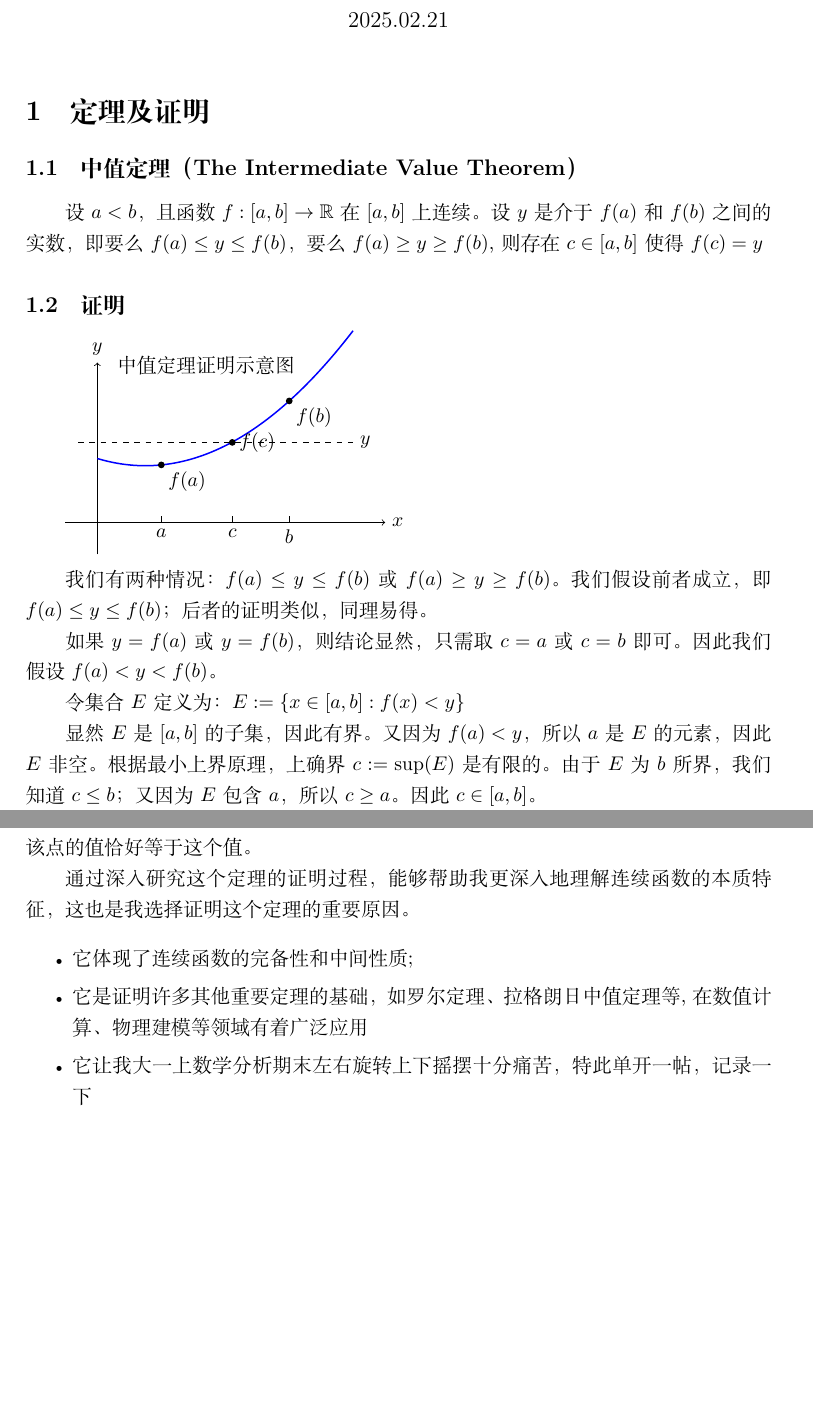
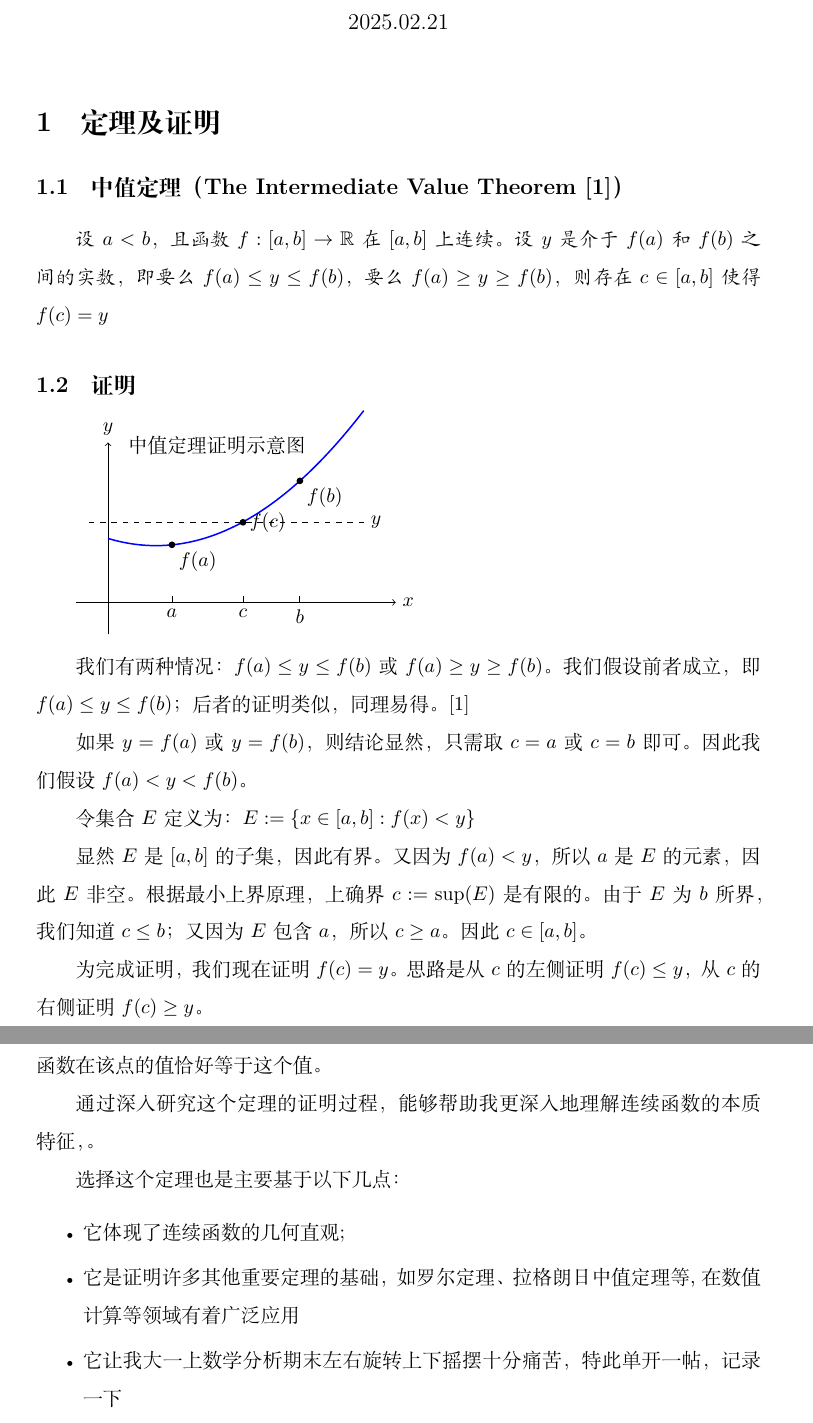
Before and after one commit to grannypuppy/MathSoft_Course_ZJU, a LaTeX document (ass01/ass01.tex): two parts of pages 1 and 2 of 2, joined at a grey line, cut so that both start at the same text, the shorter picture padded with empty space. Compiled offline with XeLaTeX.

Commit message:
修改了字体

```diff
--- a/ass01/ass01.tex
+++ b/ass01/ass01.tex
@@ -13,105 +8,90 @@
 \usepackage{amssymb}
 \usepackage{graphicx}
 \usepackage{tikz}
-\usepackage{enumitem}
+\usepackage{enumitem}  % 添加这一行
+\usepackage{cite} % 引用文献
 
-% ====== 文档信息设置 ======
+\linespread{1.6}  % 1.5倍行距
+
+
 \title{中值定理的证明}
 \author{宋嘉民}
 \date{2025.02.21}
 
-% ====== 文档开始 =======
 \begin{document}
 
-% 生成标题页
 \maketitle
 
-% ====== 主要内容部分 ======
-% 第一节：定理及证明
 \section{定理及证明}
+\subsection{中值定理（The Intermediate Value Theorem\cite{tao}）}
+{\kaishu 设 \( a < b \)，且函数 \(f:[a,b] \to \mathbb{R}\) 在 \([a,b]\) 上连续。设 \(y\) 是介于 \(f(a)\) 和 \(f(b)\) 之间的实数，即要么 \(f(a) \leq y \leq f(b)\)，要么 \(f(a) \geq y \geq f(b)\)，则存在 \(c \in [a,b]\) 使得 \(f(c) = y\)}
 
-% 定理陈述
-\subsection{中值定理（The Intermediate Value Theorem）}
-% 使用数学模式输入定理的形式化表述
-设 \( a < b \)，且函数 \(f:[a,b] \to \mathbb{R}\) 在 \([a,b]\) 上连续。设 \(y\) 是介于 \(f(a)\) 和 \(f(b)\) 之间的实数，即要么 \(f(a) \leq y \leq f(b)\)，要么 \(f(a) \geq y \geq f(b)\),则存在 \(c \in [a,b]\) 使得 \(f(c) = y\)
 
-% 证明部分
 \subsection{证明}
 
-% ====== TikZ图形绘制 ======
-% 创建一个新的tikz图形环境，设置缩放比例为1.2
 \begin{tikzpicture}[scale=1.2]
-    % 绘制x轴和y轴
+    % 坐标轴
     \draw[->] (-0.5,0) -- (4.5,0) node[right] {$x$};
     \draw[->] (0,-0.5) -- (0,2.5) node[above] {$y$};
 
-    % 绘制示例函数曲线（二次函数）
+    % 绘制一个更平缓的连续函数曲线
     \draw[blue, thick, smooth, samples=100, domain=0:4]
         plot (\x,{0.2*(\x)^2 - 0.3*\x + 1});
 
-    % 定义关键点坐标
+    % 标记端点 a 和 b
     \coordinate (a) at (1,0.9);
     \coordinate (b) at (3,1.9);
     \coordinate (c) at (2.11,1.252);
 
-    % 标记函数上的点
+    % 在曲线上标记点
     \fill (a) circle (1.5pt) node[below right] {$f(a)$};
     \fill (b) circle (1.5pt) node[below right] {$f(b)$};
 
-    % 在x轴上标记点
+    % 在 x 轴上标记 a, b, c
     \draw (1,0) node[below] {$a$} -- (1,0.1);
     \draw (3,0) node[below] {$b$} -- (3,0.1);
     \draw (2.11,0) node[below] {$c$} -- (2.11,0.1);
 
-    % 绘制中间值y的水平线
+    % 标记中间值 y
     \draw[dashed] (-0.3,1.252) -- (4,1.252) node[right] {$y$};
 
-    % 标记f(c)点
     \fill (c) circle (1.5pt) node[right] {$f(c)$};
 
-    % 添加图表标题
+    % 添加标题（位置降低）
     \node[above] at (1.7,2.2) {中值定理证明示意图};
 \end{tikzpicture}
 
-% ====== 证明的形式化步骤 ======
-% Step 1: 讨论初始条件
-我们有两种情况：\(f(a) \leq y \leq f(b)\) 或 \(f(a) \geq y \geq f(b)\)。我们假设前者成立，即 \(f(a) \leq y \leq f(b)\)；后者的证明类似，同理易得。
+我们有两种情况：\(f(a) \leq y \leq f(b)\) 或 \(f(a) \geq y \geq f(b)\)。我们假设前者成立，即 \(f(a) \leq y \leq f(b)\)；后者的证明类似，同理易得。\cite{tao}
 
-% Step 2: 处理边界情况
 如果 \(y = f(a)\) 或 \(y = f(b)\)，则结论显然，只需取 \(c = a\) 或 \(c = b\) 即可。因此我们假设 \(f(a) < y < f(b)\)。
 
-% Step 3: 定义关键集合
 令集合 \(E\) 定义为：\(E := \{x \in [a,b] : f(x) < y\}\)
 
-% Step 4: 分析集合E的性质
 显然 \(E\) 是 \([a,b]\) 的子集，因此有界。又因为 \(f(a) < y\)，所以 \(a\) 是 \(E\) 的元素，因此 \(E\) 非空。根据最小上界原理，上确界\(c := \sup(E)\)是有限的。由于 \(E\) 为 \(b\) 所界，我们知道 \(c \leq b\)；又因为 \(E\) 包含 \(a\)，所以 \(c \geq a\)。因此 \(c \in [a,b]\)。
 
-% Step 5: 证明f(c) = y
+为完成证明，我们现在证明 \(f(c) = y\)。思路是从 \(c\) 的左侧证明 \(f(c) \leq y\)，从 \(c\) 的右侧证明 \(f(c) \geq y\)。
+
 设 \(n \geq 1\) 为整数。\(c - \frac{1}{n}\) 小于 \(c = \sup(E)\)，因此不可能是 \(E\) 的上界。所以存在一点，记为 \(x_n\)，它属于 \(E\) 且大于 \(c - \frac{1}{n}\)。又因为 \(c\) 是 \(E\) 的上界，所以 \(x_n \leq c\)。因此\(c - \frac{1}{n} \leq x_n \leq c\)
 
 根据夹逼准则，我们有 \(\lim_{n \to \infty} x_n = c\)。由于 \(f\) 在 \(c\) 处连续，这意味着 \(\lim_{n \to \infty} f(x_n) = f(c)\)。但由于对每个 \(n\)，\(x_n\) 都属于 \(E\)，所以对每个 \(n\) 都有 \(f(x_n) < y\)。根据比较原理，我们得到 \(f(c) \leq y\)。因为 \(f(b) > f(c)\)，所以 \(c \neq b\)。
 
 因为 \(c \neq b\) 且 \(c \in [a,b]\)，所以必有 \(c < b\)。特别地，存在 \(N > 0\) 使得对所有 \(n > N\)，都有 \(c + \frac{1}{n} < b\)（因为 \(c + \frac{1}{n}\) 当 \(n \to \infty\) 时收敛于 \(c\)）。因为 \(c\) 是 \(E\) 的上确界且 \(c + \frac{1}{n} > c\)，所以对所有 \(n > N\)，都有 \(c + \frac{1}{n} \notin E\)。因为 \(c + \frac{1}{n} \in [a,b]\)，所以对所有 \(n \geq N\)，都有 \(f(c + \frac{1}{n}) \geq y\)。但 \(c + \frac{1}{n}\) 收敛于 \(c\)，且 \(f\) 在 \(c\) 处连续，因此 \(f(c) \geq y\)。而我们已经知道 \(f(c) \leq y\)，所以 \(f(c) = y\)，证毕。
 
-% ====== 选择理由部分 ======
 \section{选择理由}
 
-% 解释选择该定理的原因
 我选择证明中值定理，是因为它不仅是微积分中最基本和重要的定理之一，更是连接函数连续性和函数值域的一座桥梁。这个定理直观上告诉我们，如果一个连续函数的两个函数值分别在某个值的上下两侧，那么在这两点之间一定能找到一点，使得函数在该点的值恰好等于这个值。
 
-% 深入分析选择原因
-通过深入研究这个定理的证明过程，能够帮助我更深入地理解连续函数的本质特征，这也是我选择证明这个定理的重要原因。
 
-% 使用带有自定义标记的列表来列举选择理由
+通过深入研究这个定理的证明过程，能够帮助我更深入地理解连续函数的本质特征，。
+
+选择这个定理也是主要基于以下几点：
 \begin{itemize}[label=\tiny{$\bullet$}, itemsep=0pt]
-    \item 它体现了连续函数的完备性和中间性质;
-    \item 它是证明许多其他重要定理的基础，如罗尔定理、拉格朗日中值定理等,在数值计算、物理建模等领域有着广泛应用
+    \item 它体现了连续函数的几何直观;
+    \item 它是证明许多其他重要定理的基础，如罗尔定理、拉格朗日中值定理等,在数值计算等领域有着广泛应用
     \item 它让我大一上数学分析期末左右旋转上下摇摆十分痛苦，特此单开一帖，记录一下
 \end{itemize}
 
-% ====== 参考文献部分 ======
 \begin{thebibliography}{99}
     \bibitem{tao} Tao, T. (2006). Analysis I. Hindustan Book Agency, pp. 206-207.
 \end{thebibliography}
-
 \end{document}
```
Also changed, not shown: ass01/ass01.tex (11 more changed lines).
